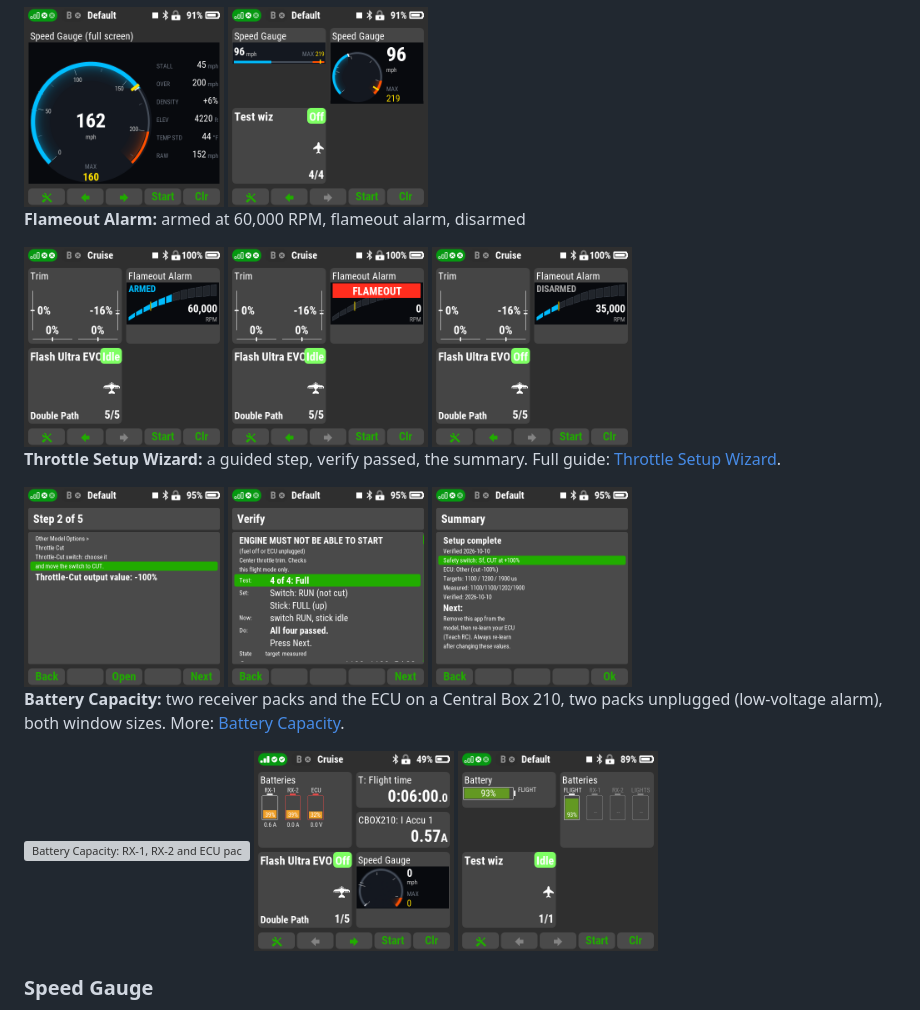
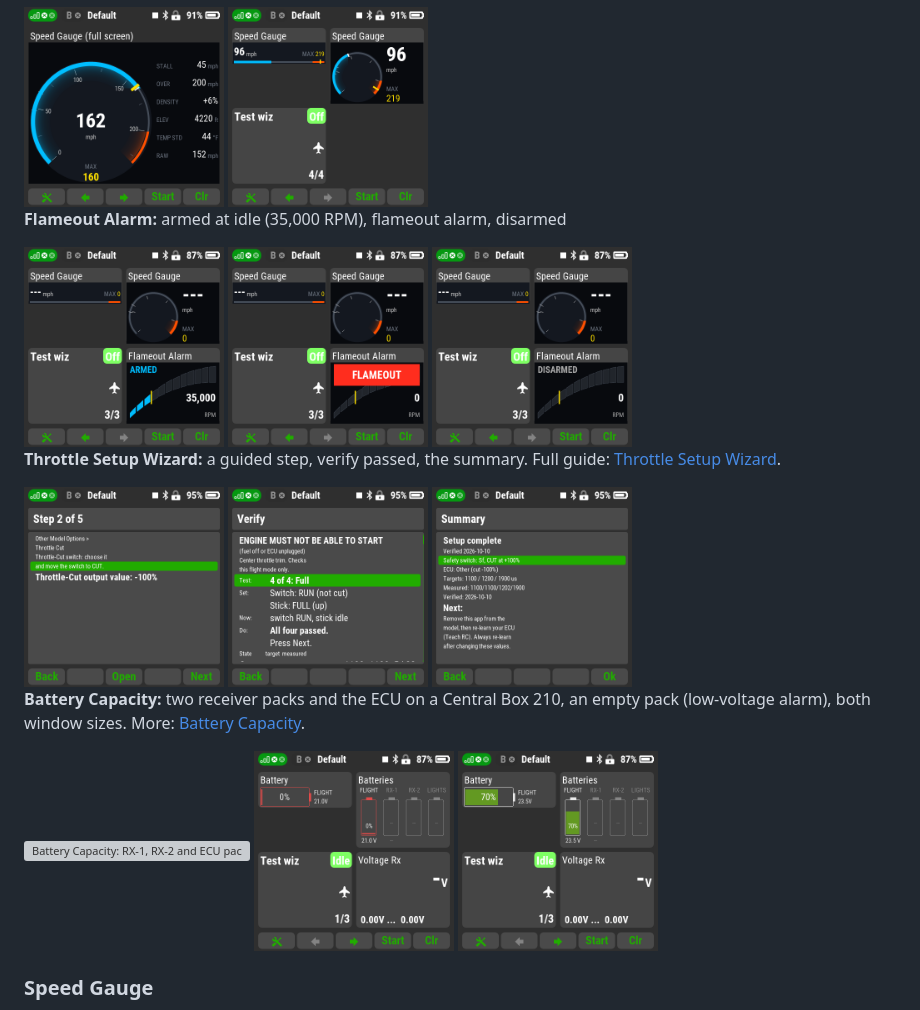
Before and after one commit to Flazzarious/jeti-lua-apps, a Markdown page: README.md, the part around one of its changes. GitHub-like rendering; pictures changed too: docs/apps/img/battery-capacity-alarm.png, docs/apps/img/battery-capacity-windows.png, docs/apps/img/flameout-alarm-armed.png; grey boxes are pictures that could not be loaded.

```diff
--- a/README.md
+++ b/README.md
@@ -22,5 +22,5 @@ Taken on a DS-24 II transmitter.
 <img src="docs/apps/img/speed-gauge.png" width="200" alt="Speed Gauge full screen: dial at 162 mph, max 160, with stall, overspeed, air density, elevation, temperature and raw speed rows">
 <img src="docs/apps/img/speed-gauge-double.png" width="200" alt="Speed Gauge single-size speed bar and double-size dial at 96 mph, max 219, on the main screen">
 
-**Flameout Alarm:** armed at 60,000 RPM, flameout alarm, disarmed
+**Flameout Alarm:** armed at idle (35,000 RPM), flameout alarm, disarmed
 
@@ -37,7 +37,7 @@ the summary. Full guide:
 <img src="docs/apps/img/throttle-setup-wizard-summary.png" width="200" alt="Throttle Setup Wizard Summary: setup complete with measured values">
 
 **Battery Capacity:** two receiver packs and the ECU on a Central Box 210,
-two packs unplugged (low-voltage alarm), both window sizes. More:
+an empty pack (low-voltage alarm), both window sizes. More:
 [Battery Capacity](docs/apps/battery-capacity.md).
 
 <img src="docs/apps/img/battery-capacity-main.png" width="200" alt="Battery Capacity: RX-1, RX-2 and ECU packs with current and voltage under each">
```
Also changed, not shown: other parts of README.md (+4 -4 lines), docs/apps/battery-capacity.md (+1 -1 lines), 1 other file.
